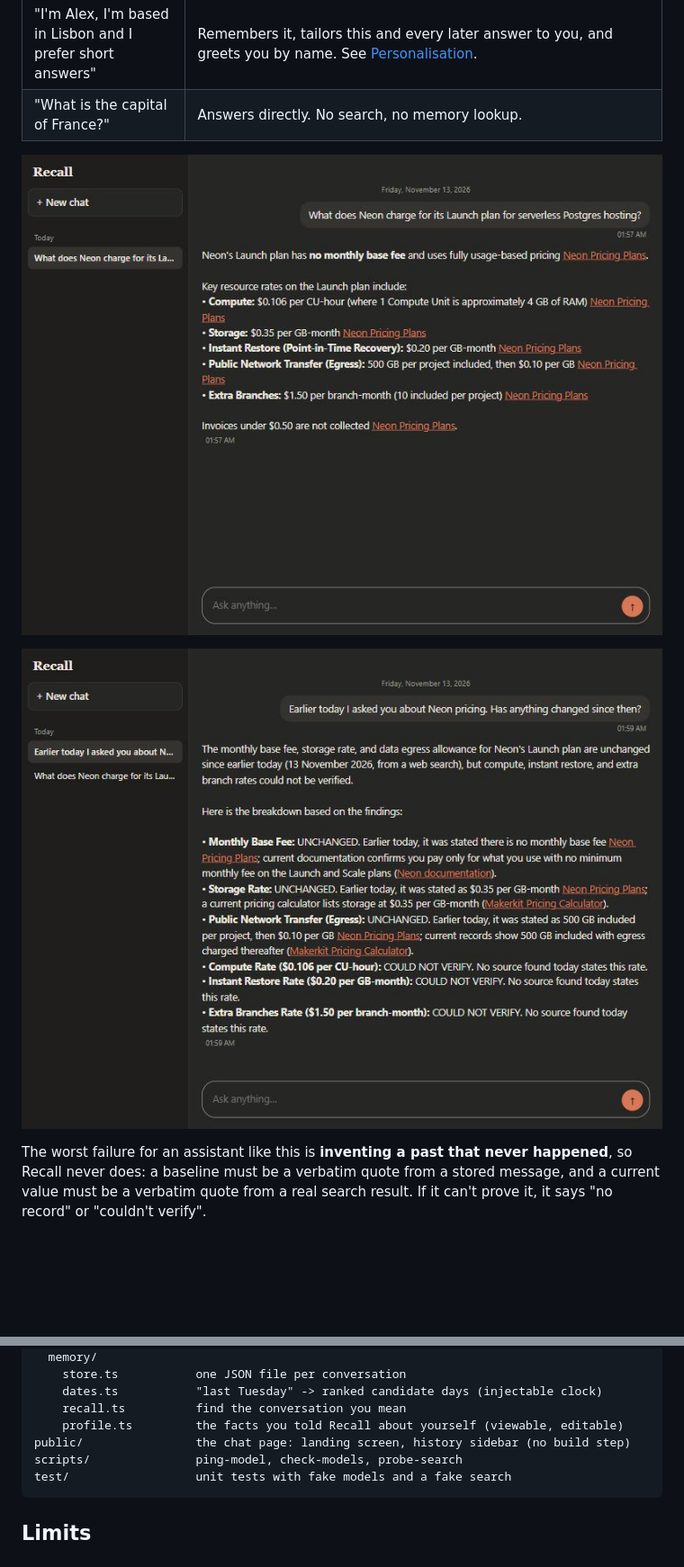
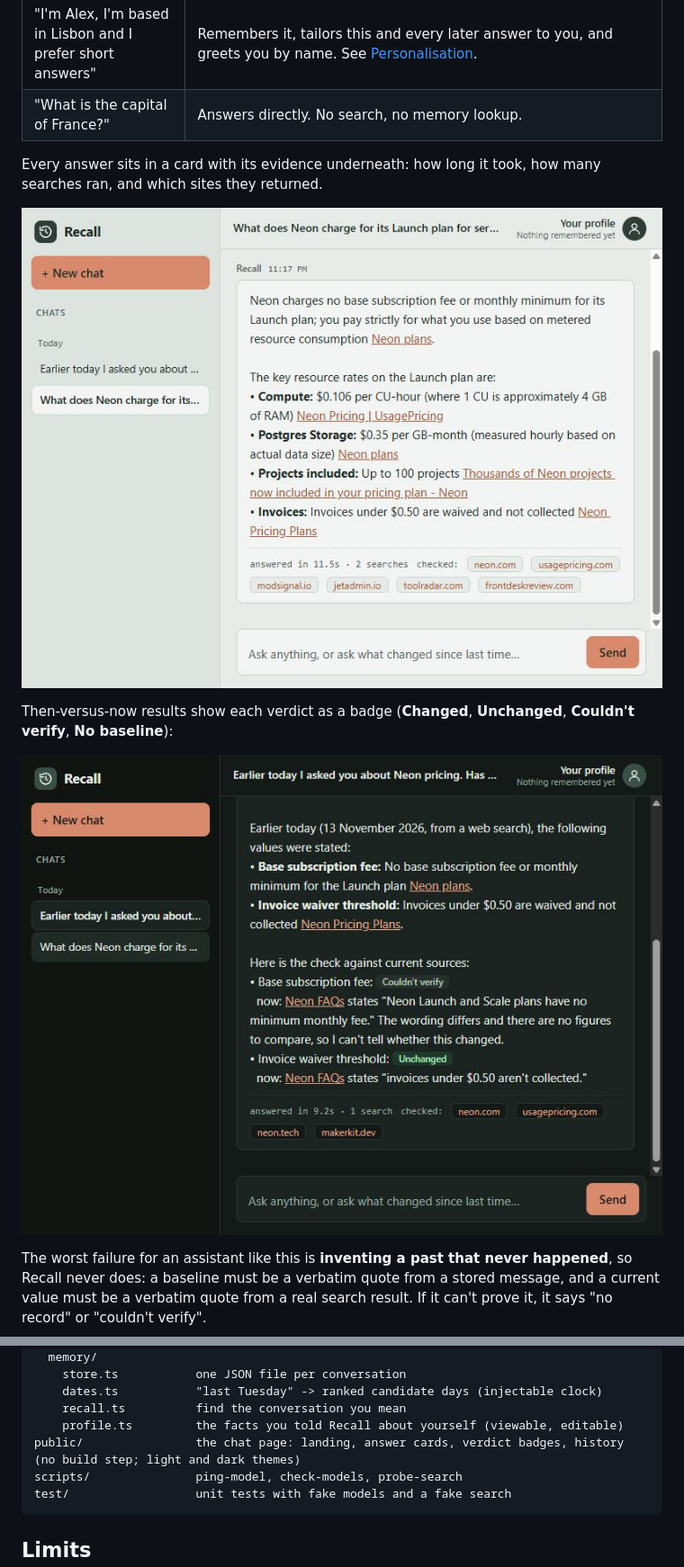
Before and after one commit to Shyam1922/Neko, a Markdown page: README.md, 2 parts joined by grey strips. Shown at 90% size. Drawn GitHub-style; pictures changed too: docs/screenshots/research.jpg, docs/screenshots/then-vs-now.jpg; blank space fills up the shorter version.

````diff
--- a/README.md
+++ b/README.md
@@ -21,9 +21,13 @@ Most chatbots can search the web, but they can't connect *"what you asked me las
 | "I'm Alex, I'm based in Lisbon and I prefer short answers" | Remembers it, tailors this and every later answer to you, and greets you by name. See [Personalisation](#personalisation). |
 | "What is the capital of France?" | Answers directly. No search, no memory lookup. |
 
-![A cited, web-searched answer](docs/screenshots/research.jpg)
+Every answer sits in a card with its evidence underneath: how long it took, how many searches ran, and which sites they returned.
 
-![A then-versus-now check with honest verdicts](docs/screenshots/then-vs-now.jpg)
+![A web-searched answer in a card, with time taken, searches run and the sites checked](docs/screenshots/research.jpg)
+
+Then-versus-now results show each verdict as a badge (**Changed**, **Unchanged**, **Couldn't verify**, **No baseline**):
+
+![A then-versus-now check with verdict badges, in the dark theme](docs/screenshots/then-vs-now.jpg)
 
 The worst failure for an assistant like this is **inventing a past that never happened**, so Recall never does: a baseline must be a verbatim quote from a stored message, and a current value must be a verbatim quote from a real search result. If it can't prove it, it says "no record" or "couldn't verify".
 
@@ -119,7 +125,7 @@ src/
     dates.ts           "last Tuesday" -> ranked candidate days (injectable clock)
     recall.ts          find the conversation you mean
     profile.ts         the facts you told Recall about yourself (viewable, editable)
-public/                the chat page: landing screen, history sidebar (no build step)
+public/                the chat page: landing, answer cards, verdict badges, history (no build step; light and dark themes)
 scripts/               ping-model, check-models, probe-search
 test/                  unit tests with fake models and a fake search
 ```
````
Also changed, not shown: other parts of README.md (+4 -2 lines), docs/screenshots/landing.jpg, docs/screenshots/profile.jpg (added), 8 other files.
